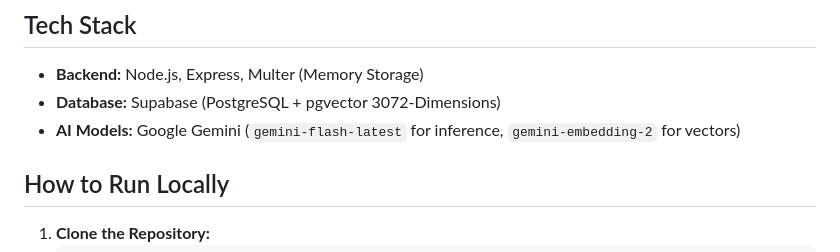
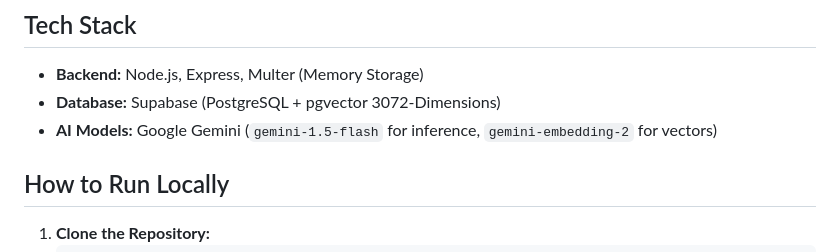
Before and after one commit to rajeetvk/secure-document-agent, a Markdown page: README.md, the part around the change. Drawn GitHub-style.

Commit message:
docs: update AI Models tech stack to gemini-1.5-flash

```diff
--- a/README.md
+++ b/README.md
@@ -18,7 +18,7 @@ A robust, multi-tenant AI document assistant featuring strict workspace isolatio
 
 - **Backend:** Node.js, Express, Multer (Memory Storage)
 - **Database:** Supabase (PostgreSQL + pgvector 3072-Dimensions)
-- **AI Models:** Google Gemini (`gemini-flash-latest` for inference, `gemini-embedding-2` for vectors)
+- **AI Models:** Google Gemini (`gemini-1.5-flash` for inference, `gemini-embedding-2` for vectors)
 
 ## How to Run Locally
 
```
